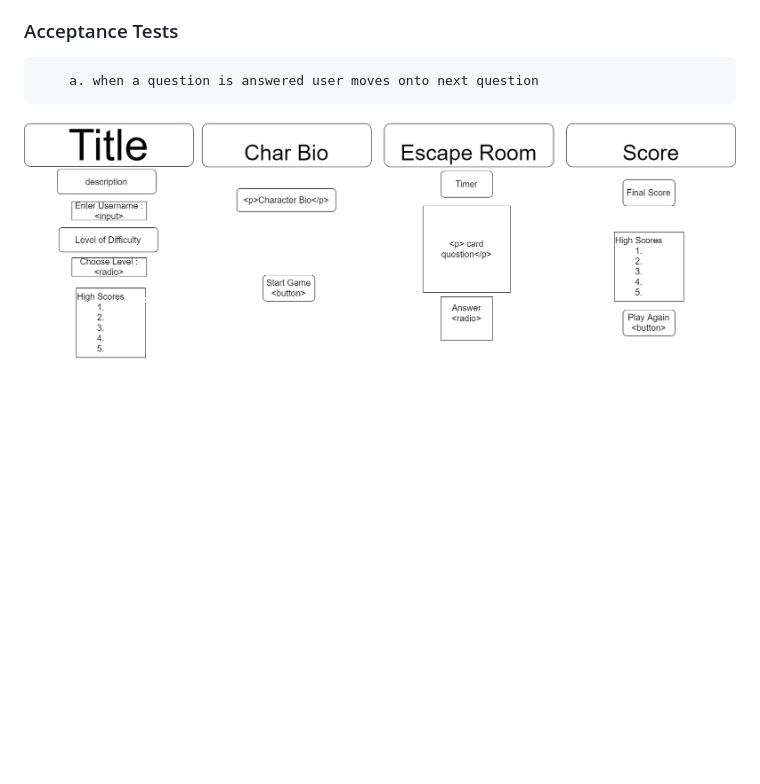
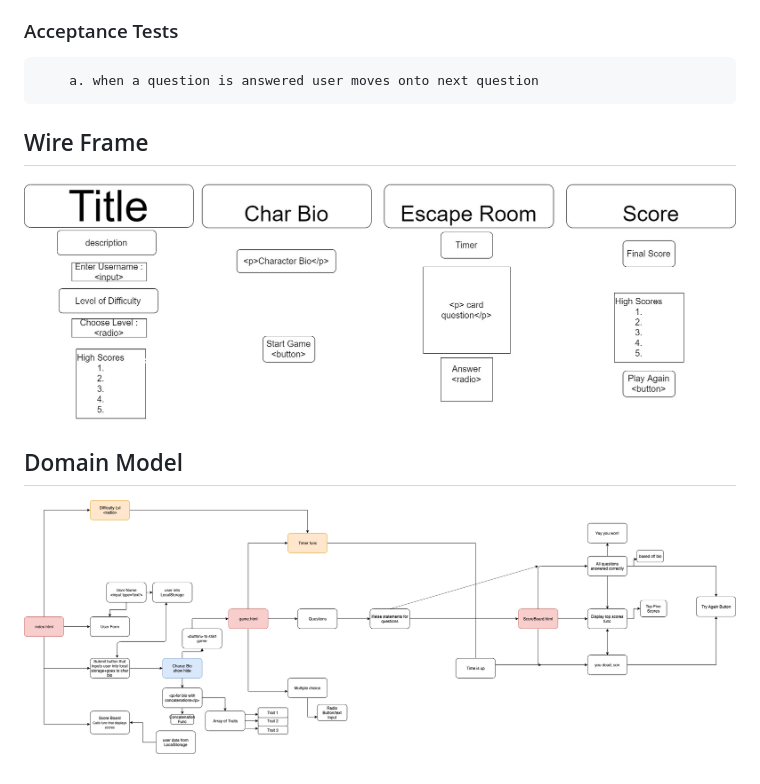
Before and after one commit to Ellie-Lucky-Go-Mochi/Escape-Room, a Markdown page: md/README.md, the part around the change. Rendered like a GitHub page; pictures changed too: img/DomainModel.png (added); blank space fills up the shorter version.

Commit message:
added the domain model

```diff
--- a/md/README.md
+++ b/md/README.md
@@ -47,4 +47,9 @@ We created a Virtual Escape Room Game where the user needs to answer clues befor
 ### Acceptance Tests
         a. when a question is answered user moves onto next question
 
+
+## Wire Frame ##
 ![wireframe](/img/WireFrame.jpg)
+
+## Domain Model ##
+![Domain Model](/img/DomainModel.png)
```
